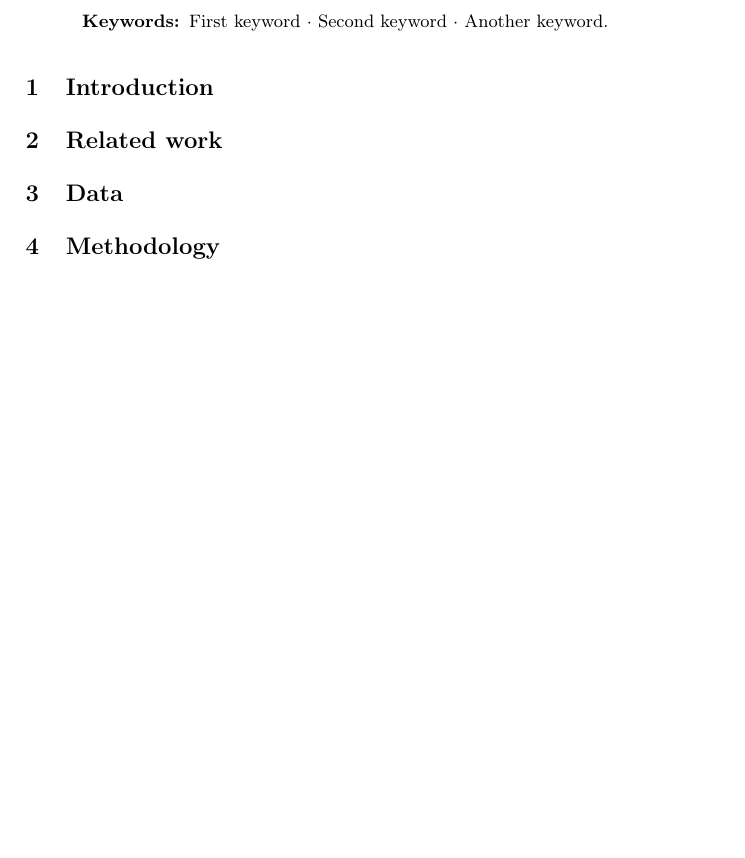
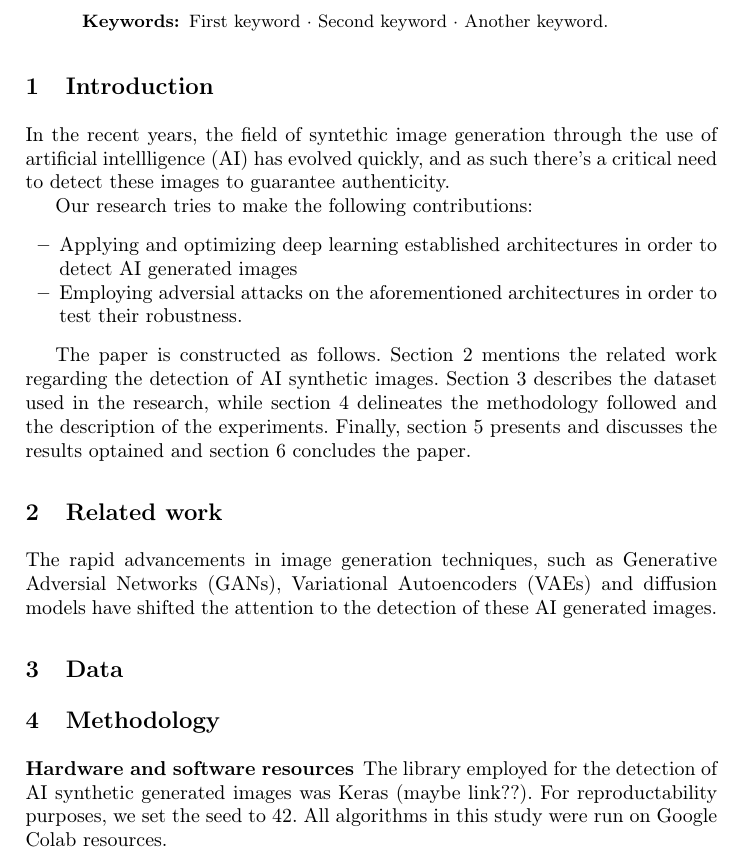
Before and after one commit to IacobIsabelaIE/Deep_Learning_Project_Emilia_Isabela, a LaTeX paper (report/dl_report.tex): part of page 1 of 3, cut so that both start at the same text, the shorter picture padded with empty space. Compiled offline with pdfLaTeX.

Commit message:
small report contrib

```diff
--- a/report/dl_report.tex
+++ b/report/dl_report.tex
@@ -46,9 +46,27 @@ The abstract should briefly summarize the contents of the paper in
 %
 %
 \section{Introduction}
+
+In the recent years, the field of syntethic image generation through the use of artificial intellligence (AI) has evolved quickly, and as such there's a critical need to detect these images to guarantee authenticity.
+
+
+Our research tries to make the following contributions:
+\begin{itemize}
+    \item Applying and optimizing deep learning established architectures in order to detect AI generated images
+    \item Employing adversial attacks on the aforementioned architectures in order to test their robustness.
+\end{itemize}
+
+The paper is constructed as follows. Section 2 mentions the related work regarding the detection of AI synthetic images. Section 3 describes the dataset used in the research, while section 4 delineates the methodology followed and the description of the experiments. Finally, section 5 presents and discusses the results optained and section 6 concludes the paper.
+
 \section{Related work}
+
+The rapid advancements in image generation techniques, such as Generative Adversial Networks (GANs), Variational Autoencoders (VAEs) and diffusion models have shifted the attention to the detection of these AI generated images.
+
 \section{Data}
 \section{Methodology}
+
+\subsubsection{Hardware and software resources} The library employed for the detection of AI synthetic generated images was Keras (maybe link??). For reproductability purposes, we set the seed to 42. All algorithms in this study were run on Google Colab resources.
+
 \section{Results and discussion}
 \section{Conclusion}
 \subsection{A Subsection Sample}
```
Also changed, not shown: report/dl_report.pdf, 5 other files.
